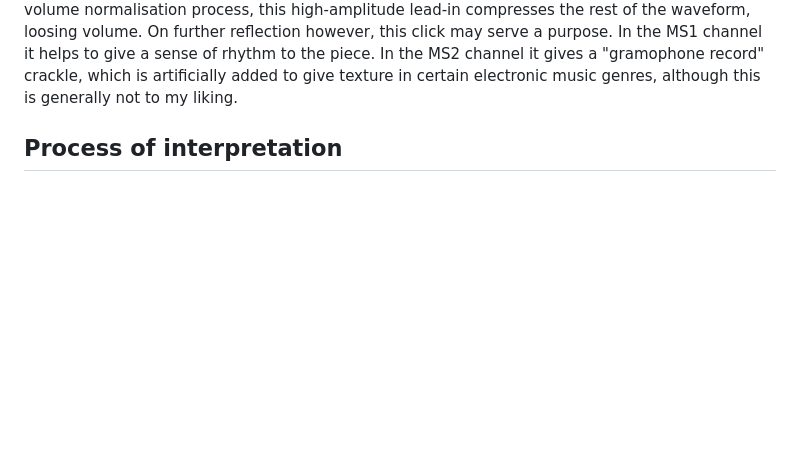
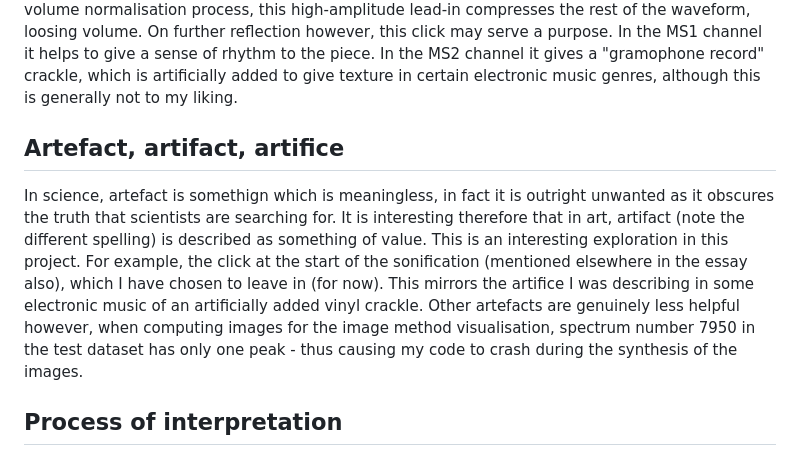
Before and after one commit to samsiljee/MS_sonification, a Markdown page: Essay.md, the part around the change. Rendered like a GitHub page; blank space fills up the shorter version.

Commit message:
Added section on artefact, artifact, artifice

```diff
--- a/Essay.md
+++ b/Essay.md
@@ -62,6 +62,14 @@ The problem with this, is that in the volume normalisation process, this high-am
 On further reflection however, this click may serve a purpose.
 In the MS1 channel it helps to give a sense of rhythm to the piece.
 In the MS2 channel it gives a "gramophone record" crackle, which is artificially added to give texture in certain electronic music genres, although this is generally not to my liking.
+
+## Artefact, artifact, artifice
+In science, artefact is somethign which is meaningless, in fact it is outright unwanted as it obscures the truth that scientists are searching for.
+It is interesting therefore that in art, artifact (note the different spelling) is described as something of value.
+This is an interesting exploration in this project.
+For example, the click at the start of the sonification (mentioned elsewhere in the essay also), which I have chosen to leave in (for now).
+This mirrors the artifice I was describing in some electronic music of an artificially added vinyl crackle.
+Other artefacts are genuinely less helpful however, when computing images for the image method visualisation, spectrum number 7950 in the test dataset has only one peak - thus causing my code to crash during the synthesis of the images.
 
 ## Process of interpretation
 13th of March - In discussion, I came to realise that this process represents an interpretation of my data.
```
